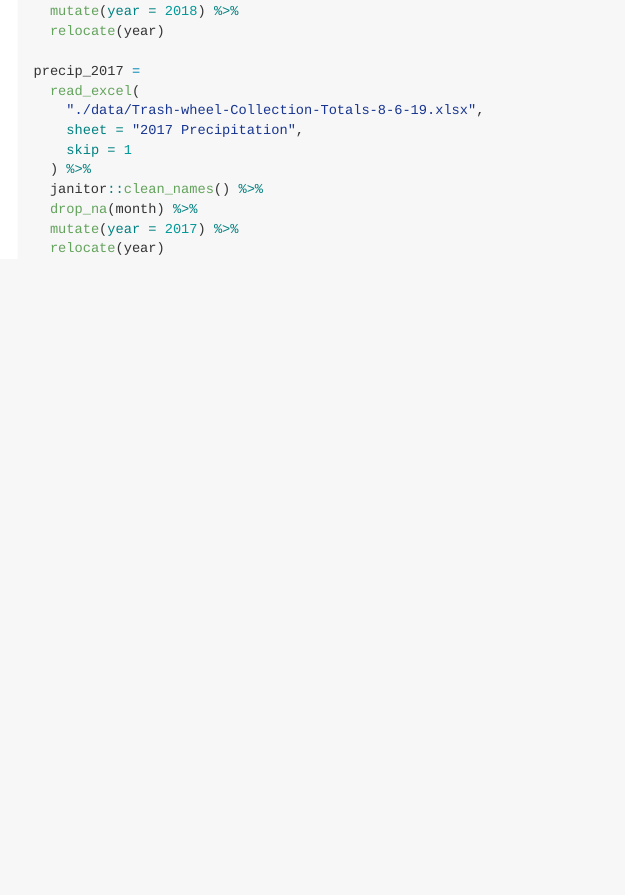
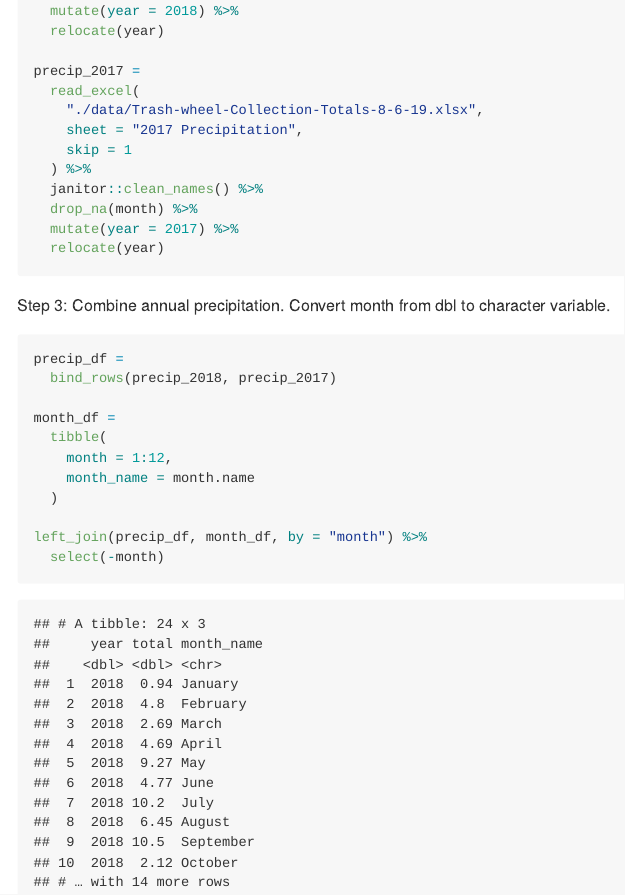
Before and after one commit to ebbollman/p8105_hw2_ebb2166, an R Markdown document (p8105_hw2_ebb2166.Rmd): the page in a window 1100 px wide, from 1140 px down. The pictures show the output file p8105_hw2_ebb2166.md that the author committed with the source, drawn offline in the style of GitHub.

Commit message:
Prob 1 - combine annual precipitation

````diff
--- a/p8105_hw2_ebb2166.Rmd
+++ b/p8105_hw2_ebb2166.Rmd
@@ -52,3 +52,19 @@ precip_2017 =
   mutate(year = 2017) %>%
   relocate(year)
 ```
+
+Step 3: Combine annual precipitation. Convert month from dbl to character variable.
+
+```{r}
+precip_df =
+  bind_rows(precip_2018, precip_2017)
+
+month_df =
+  tibble(
+    month = 1:12,
+    month_name = month.name
+  )
+
+left_join(precip_df, month_df, by = "month") %>%
+  select(-month)
+```
````
Also changed, not shown: p8105_hw2_ebb2166.md.
